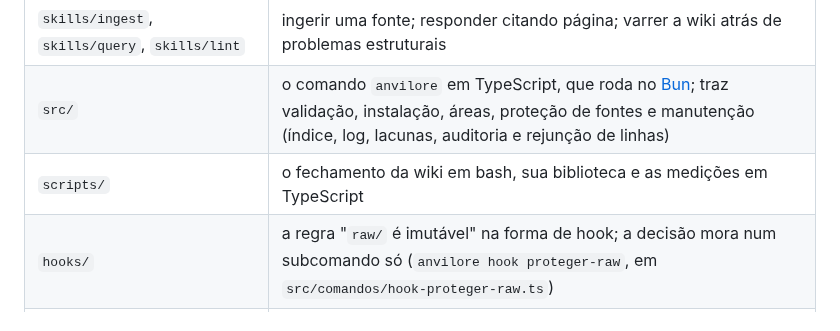
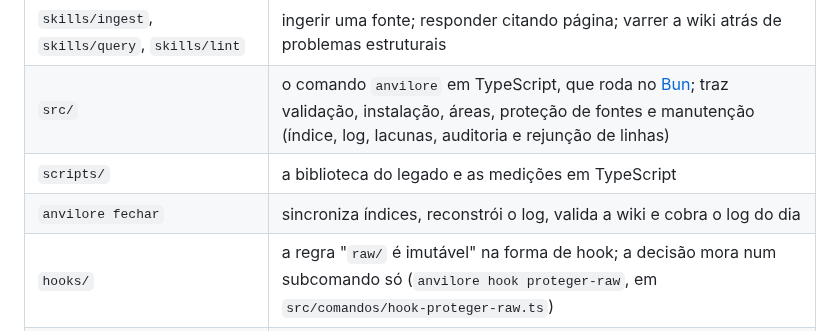
Before and after one commit to iagofrota/anvilore, a Markdown page: README.md, the part around the change. GitHub-like rendering.

Commit message:
docs: lista o fechar nos comandos do README e da KB
(cherry picked from commit 067b841708f466fb78534550c6e565f412603dc5)

```diff
--- a/README.md
+++ b/README.md
@@ -17,7 +17,8 @@ repositório**:
 | `AGENTS.md` | o contrato do agente: o que ele faz, o que não faz |
 | `skills/ingest`, `skills/query`, `skills/lint` | ingerir uma fonte; responder citando página; varrer a wiki atrás de problemas estruturais |
 | `src/` | o comando `anvilore` em TypeScript, que roda no [Bun](https://bun.sh); traz validação, instalação, áreas, proteção de fontes e manutenção (índice, log, lacunas, auditoria e rejunção de linhas) |
-| `scripts/` | o fechamento da wiki em bash, sua biblioteca e as medições em TypeScript |
+| `scripts/` | a biblioteca do legado e as medições em TypeScript |
+| `anvilore fechar` | sincroniza índices, reconstrói o log, valida a wiki e cobra o log do dia |
 | `hooks/` | a regra "`raw/` é imutável" na forma de hook; a decisão mora num subcomando só (`anvilore hook proteger-raw`, em `src/comandos/hook-proteger-raw.ts`) |
 | `anvilore instalar` | configura um clone para o agente que você usa: Claude Code, Codex, Gemini ou Copilot |
 | `anvilore doctor` | diz, em linguagem simples, quais travas estão ligadas (proteção do `raw/`, validação, CI) e como ligar as que faltam |
```
Also changed, not shown: docs/knowledge_base/README.md (+1 -1 lines).
